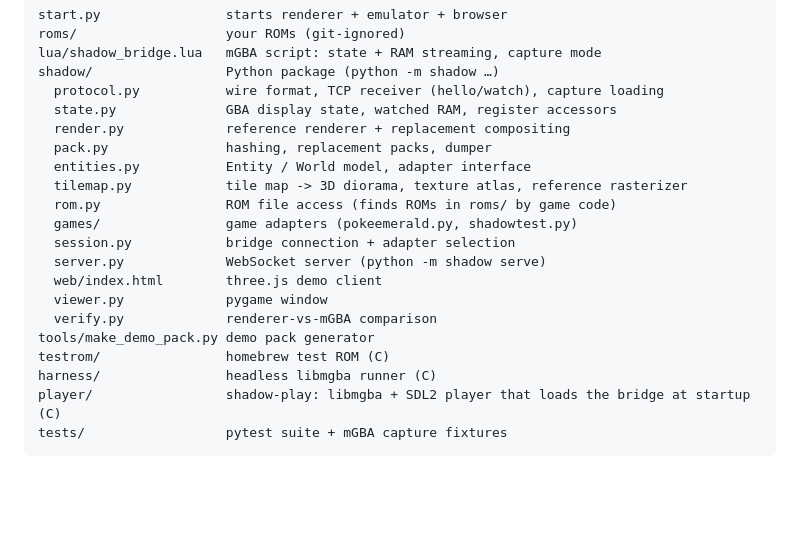
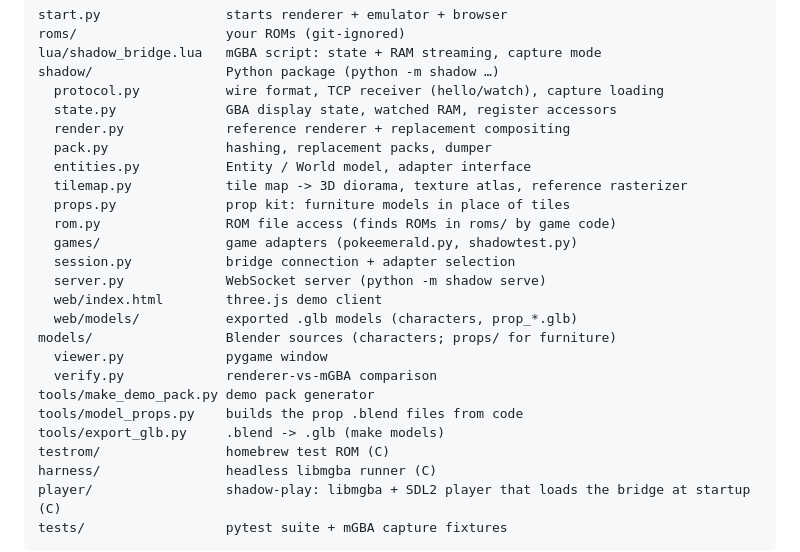
Before and after one commit to isakalmq/gba3d, a Markdown page: README.md, the part around one of its changes. GitHub-like rendering; blank space fills up the shorter version.

```diff
--- a/README.md
+++ b/README.md
@@ -402,14 +430,19 @@ shadow/                 Python package (python -m shadow …)
   pack.py               hashing, replacement packs, dumper
   entities.py           Entity / World model, adapter interface
   tilemap.py            tile map -> 3D diorama, texture atlas, reference rasterizer
+  props.py              prop kit: furniture models in place of tiles
   rom.py                ROM file access (finds ROMs in roms/ by game code)
   games/                game adapters (pokeemerald.py, shadowtest.py)
   session.py            bridge connection + adapter selection
   server.py             WebSocket server (python -m shadow serve)
   web/index.html        three.js demo client
+  web/models/           exported .glb models (characters, prop_*.glb)
+models/                 Blender sources (characters; props/ for furniture)
   viewer.py             pygame window
   verify.py             renderer-vs-mGBA comparison
 tools/make_demo_pack.py demo pack generator
+tools/model_props.py    builds the prop .blend files from code
+tools/export_glb.py     .blend -> .glb (make models)
 testrom/                homebrew test ROM (C)
 harness/                headless libmgba runner (C)
 player/                 shadow-play: libmgba + SDL2 player that loads the bridge at startup (C)
```
Also changed, not shown: other parts of README.md (+34 -6 lines), docs/3d-props.png (added), 12 other files.
